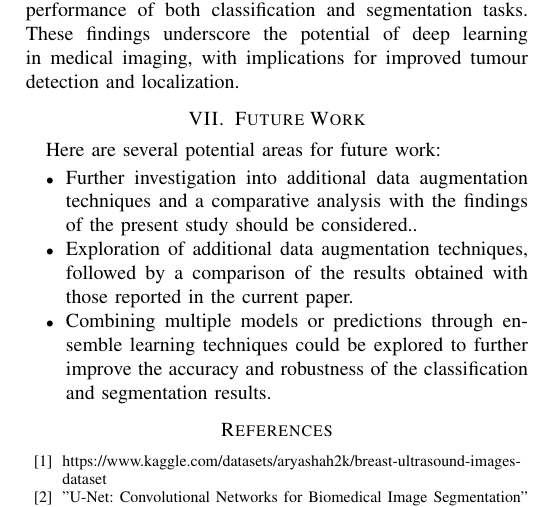
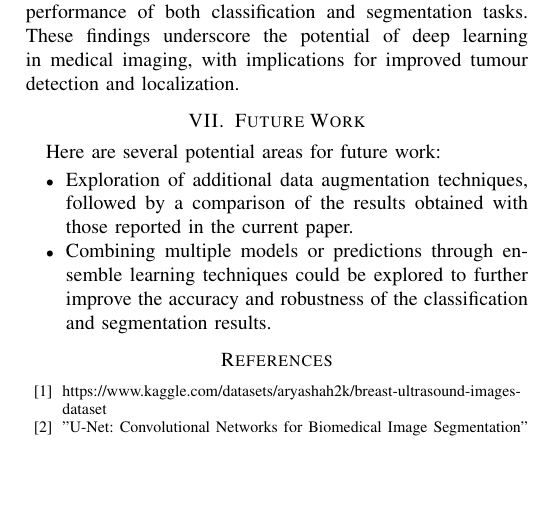
Before and after one commit to NMech/AI_IIT107_Task_Image_Classification_Segmentation_Explainability, a LaTeX paper (Report/multimodal.tex, which reads Report/Κεφάλαια/Κεφάλαιο-00.tex): part of page 8 of 8, cut so that both start at the same text, the shorter picture padded with empty space. Compiled offline with pdfLaTeX.

Commit message:
Re-Upload report

```diff
--- a/Report/Κεφάλαια/Κεφάλαιο-00.tex
+++ b/Report/Κεφάλαια/Κεφάλαιο-00.tex
@@ -333,7 +333,6 @@ Overall, deep learning techniques outperformed traditional machine learning appr
 \section{Future Work}
 Here are several potential areas for future work:
 \begin{itemize}
-\item Further investigation into additional data augmentation techniques and a comparative analysis with the findings of the present study should be considered..
 \item Exploration of additional data augmentation techniques, followed by a comparison of the results obtained with those reported in the current paper.
 \item Combining multiple models or predictions through ensemble learning techniques could be explored to further improve the accuracy and robustness of the classification and segmentation results.
 \end{itemize}
```
Also changed, not shown: Report/multimodal.pdf, 2 other files.
